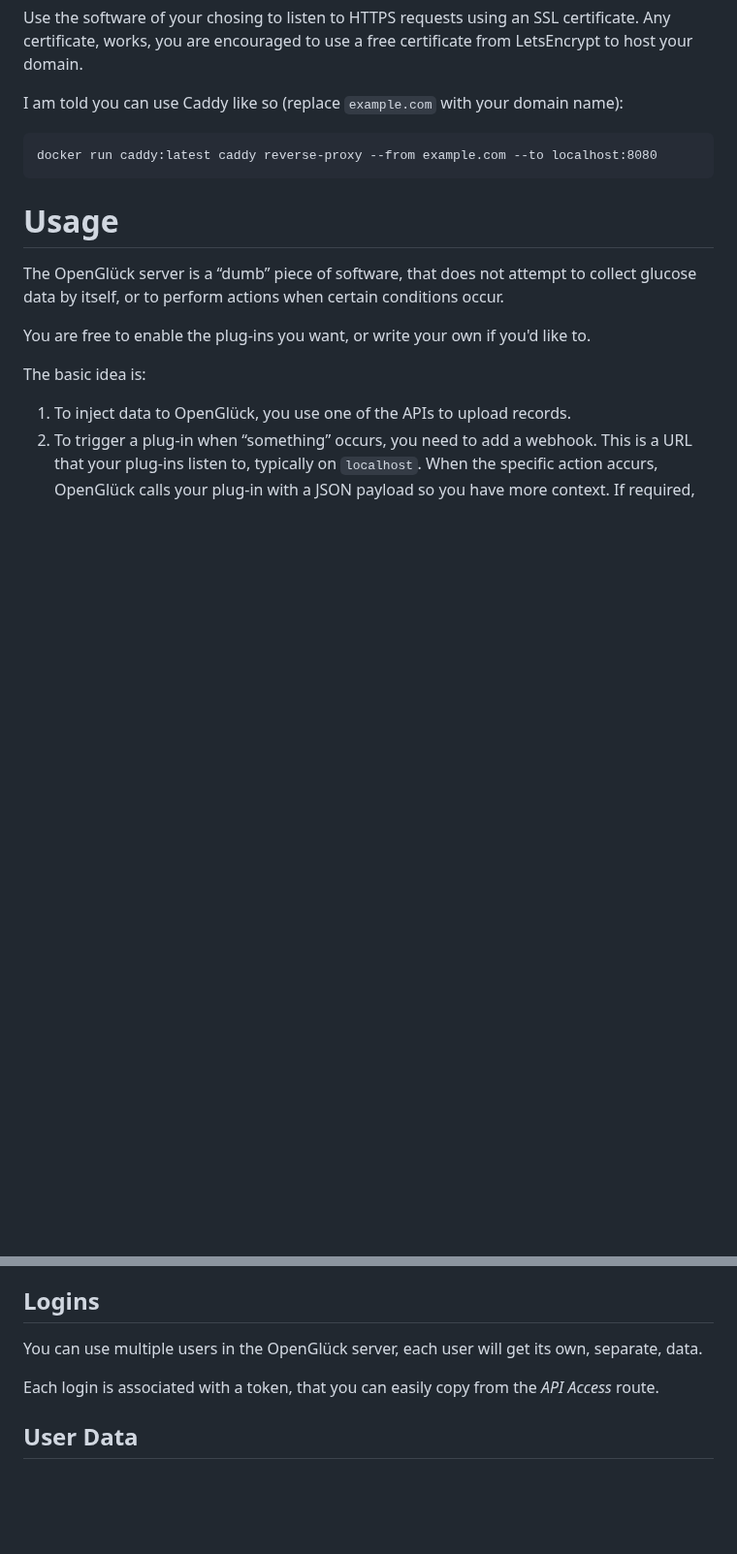
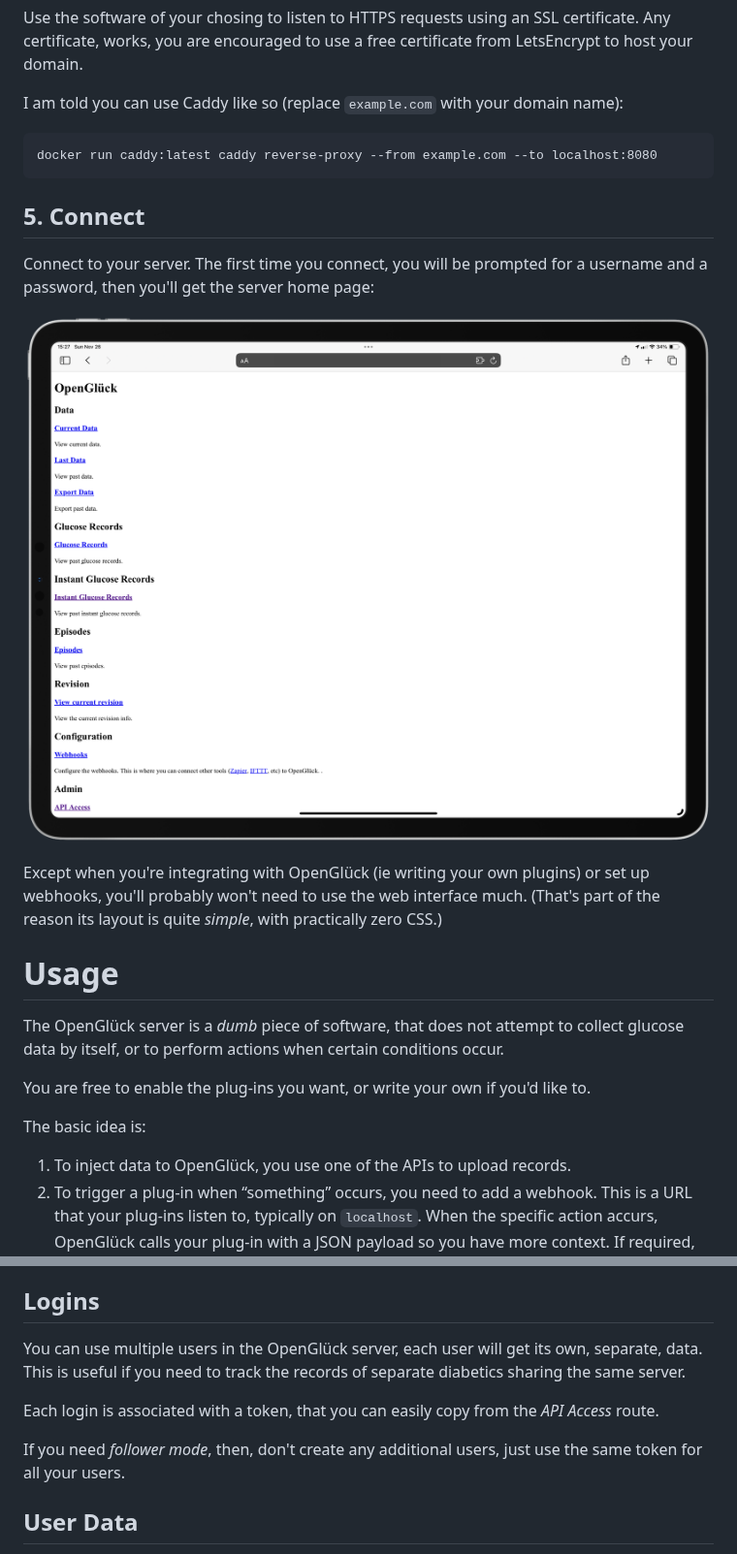
Before and after one commit to open-gluck/opengluck-server, a Markdown page: README.md, 2 parts joined by grey strips. Shown at 97% size. GitHub-like rendering; pictures changed too: docs/server-homepage.png (added); blank space fills up the shorter version.

````diff
--- a/README.md
+++ b/README.md
@@ -66,9 +66,17 @@ I am told you can use Caddy like so (replace `example.com` with your domain name
 docker run caddy:latest caddy reverse-proxy --from example.com --to localhost:8080
 ```
 
+## 5. Connect
+
+Connect to your server. The first time you connect, you will be prompted for a username and a password, then you'll get the server home page:
+
+![Server Home Page](docs/server-homepage.png)
+
+Except when you're integrating with OpenGlück (ie writing your own plugins) or set up webhooks, you'll probably won't need to use the web interface much. (That's part of the reason its layout is quite *simple*, with practically zero CSS.)
+
 # Usage
 
-The OpenGlück server is a “dumb” piece of software, that does not attempt to collect glucose data by itself, or to perform actions when certain conditions occur.
+The OpenGlück server is a *dumb* piece of software, that does not attempt to collect glucose data by itself, or to perform actions when certain conditions occur.
 
 You are free to enable the plug-ins you want, or write your own if you'd like to.
 
@@ -88,9 +96,11 @@ having a low at night.
 
 ## Logins
 
-You can use multiple users in the OpenGlück server, each user will get its own, separate, data.
+You can use multiple users in the OpenGlück server, each user will get its own, separate, data. This is useful if you need to track the records of separate diabetics sharing the same server.
 
 Each login is associated with a token, that you can easily copy from the *API Access* route.
+
+If you need *follower mode*, then, don't create any additional users, just use the same token for all your users.
 
 ## User Data
 
````
Also changed, not shown: other parts of README.md (+1 -1 lines), docs/apps.png (renamed from Apps.png).
